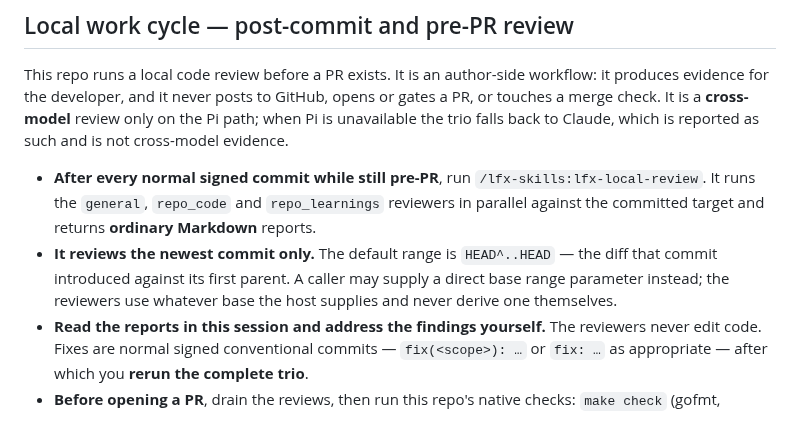
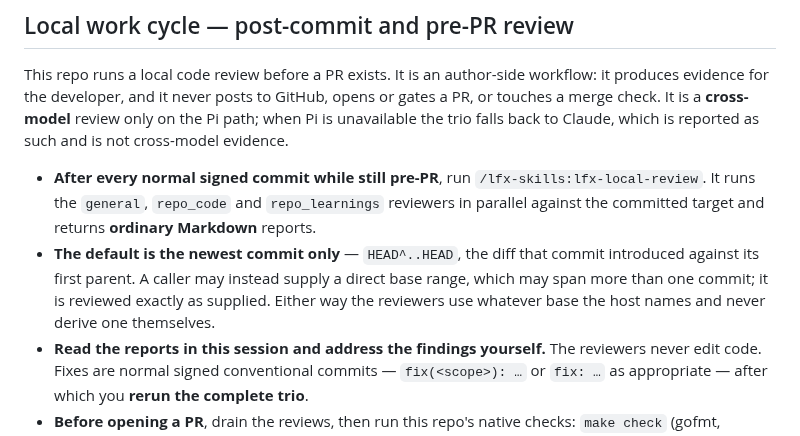
Before and after one commit to linuxfoundation/lfx-v2-meeting-service, a Markdown page: CLAUDE.md, the part around the change. Drawn GitHub-style.

Commit message:
docs(CLAUDE): separate the default range from a caller-supplied one
The cycle said it reviews "the newest commit only" and then, one sentence later,
allowed a caller-supplied base range -- which can span several commits. Both
cannot be true as stated.

Say which is the default and what happens otherwise: HEAD^..HEAD by default, a
supplied range reviewed exactly as given, and in both cases the reviewers use the
base the host names rather than deriving one.

Signed-off-by: Josep Garcia-Reyero Sais <josepreyero@gmail.com>

```diff
--- a/CLAUDE.md
+++ b/CLAUDE.md
@@ -116,10 +116,11 @@ is reported as such and is not cross-model evidence.
   `/lfx-skills:lfx-local-review`. It runs the `general`, `repo_code` and
   `repo_learnings` reviewers in parallel against the committed target and returns
   **ordinary Markdown** reports.
-- **It reviews the newest commit only.** The default range is `HEAD^..HEAD` —
-  the diff that commit introduced against its first parent. A caller may supply a
-  direct base range parameter instead; the reviewers use whatever base the host
-  supplies and never derive one themselves.
+- **The default is the newest commit only** — `HEAD^..HEAD`, the diff that
+  commit introduced against its first parent. A caller may instead supply a
+  direct base range, which may span more than one commit; it is reviewed exactly
+  as supplied. Either way the reviewers use whatever base the host names and
+  never derive one themselves.
 - **Read the reports in this session and address the findings yourself.** The
   reviewers never edit code. Fixes are normal signed conventional commits —
   `fix(<scope>): …` or `fix: …` as appropriate — after which you **rerun the
```
